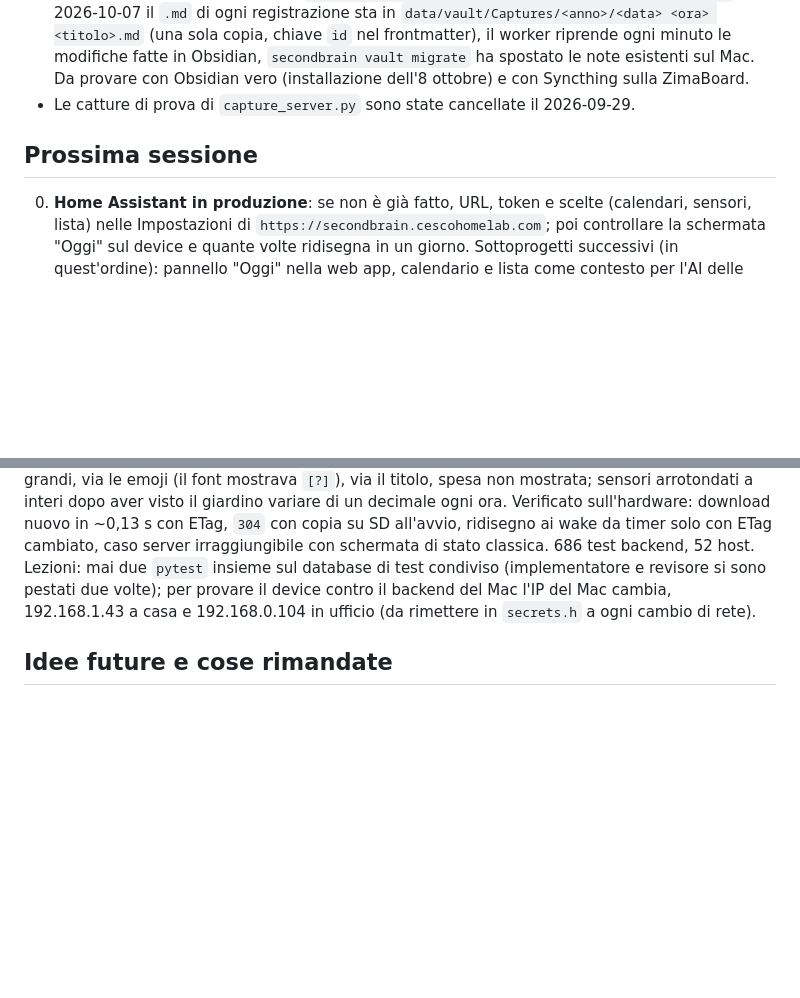
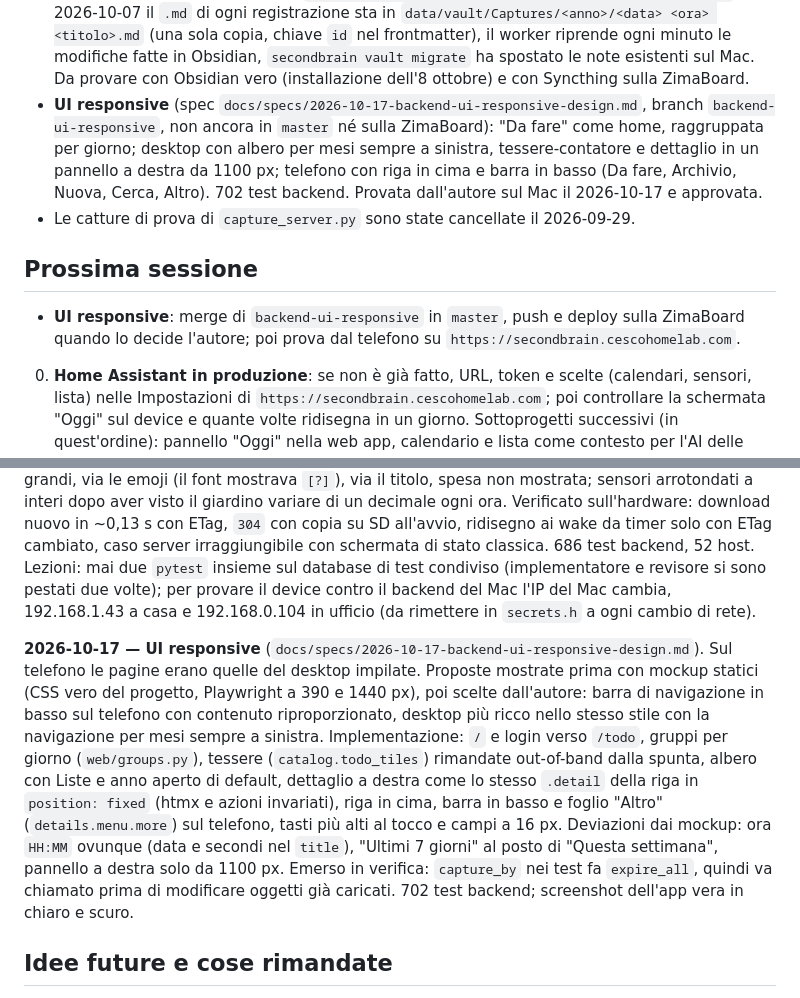
Before and after one commit to francecesco/second_brain, a Markdown page: CLAUDE.md, 2 parts joined by grey strips. Drawn GitHub-style; blank space fills up the shorter version.

Commit message:
docs: UI responsive provata e approvata
Stato della spec e di CLAUDE.md dopo la prova dell'autore sul Mac:
interfaccia approvata, restano merge in master, push e deploy.

```diff
--- a/CLAUDE.md
+++ b/CLAUDE.md
@@ -202,10 +202,19 @@ stanno in `docs/specs/`, i piani eseguiti in `docs/plans/`, la guida d'uso in `R
   minuto le modifiche fatte in Obsidian, `secondbrain vault migrate` ha spostato le note
   esistenti sul Mac. Da provare con Obsidian vero (installazione dell'8 ottobre) e con
   Syncthing sulla ZimaBoard.
+- **UI responsive** (spec `docs/specs/2026-10-17-backend-ui-responsive-design.md`, branch
+  `backend-ui-responsive`, non ancora in `master` né sulla ZimaBoard): "Da fare" come home,
+  raggruppata per giorno; desktop con albero per mesi sempre a sinistra, tessere-contatore e
+  dettaglio in un pannello a destra da 1100 px; telefono con riga in cima e barra in basso
+  (Da fare, Archivio, Nuova, Cerca, Altro). 702 test backend. Provata dall'autore sul Mac il
+  2026-10-17 e approvata.
 - Le catture di prova di `capture_server.py` sono state cancellate il 2026-09-29.
 
 ## Prossima sessione
 
+- **UI responsive**: merge di `backend-ui-responsive` in `master`, push e deploy sulla
+  ZimaBoard quando lo decide l'autore; poi prova dal telefono su
+  `https://secondbrain.cescohomelab.com`.
 0. **Home Assistant in produzione**: se non è già fatto, URL, token e scelte (calendari,
    sensori, lista) nelle Impostazioni di `https://secondbrain.cescohomelab.com`; poi
    controllare la schermata "Oggi" sul device e quante volte ridisegna in un giorno.
@@ -448,6 +457,20 @@ condiviso (implementatore e revisore si sono pestati due volte); per provare il
 contro il backend del Mac l'IP del Mac cambia, 192.168.1.43 a casa e 192.168.0.104 in
 ufficio (da rimettere in `secrets.h` a ogni cambio di rete).
 
+**2026-10-17 — UI responsive** (`docs/specs/2026-10-17-backend-ui-responsive-design.md`).
+Sul telefono le pagine erano quelle del desktop impilate. Proposte mostrate prima con mockup
+statici (CSS vero del progetto, Playwright a 390 e 1440 px), poi scelte dall'autore: barra di
+navigazione in basso sul telefono con contenuto riproporzionato, desktop più ricco nello
+stesso stile con la navigazione per mesi sempre a sinistra. Implementazione: `/` e login
+verso `/todo`, gruppi per giorno (`web/groups.py`), tessere (`catalog.todo_tiles`) rimandate
+out-of-band dalla spunta, albero con Liste e anno aperto di default, dettaglio a destra come
+lo stesso `.detail` della riga in `position: fixed` (htmx e azioni invariati), riga in cima,
+barra in basso e foglio "Altro" (`details.menu.more`) sul telefono, tasti più alti al tocco
+e campi a 16 px. Deviazioni dai mockup: ora `HH:MM` ovunque (data e secondi nel `title`),
+"Ultimi 7 giorni" al posto di "Questa settimana", pannello a destra solo da 1100 px.
+Emerso in verifica: `capture_by` nei test fa `expire_all`, quindi va chiamato prima di
+modificare oggetti già caricati. 702 test backend; screenshot dell'app vera in chiaro e scuro.
+
 ## Idee future e cose rimandate
 
 - **Integrazione con Obsidian sospesa** (decisione dell'autore, 2026-10-13): il backend
```
Also changed, not shown: other parts of CLAUDE.md (+1 -1 lines), docs/specs/2026-10-17-backend-ui-responsive-design.md (+2 -2 lines).
